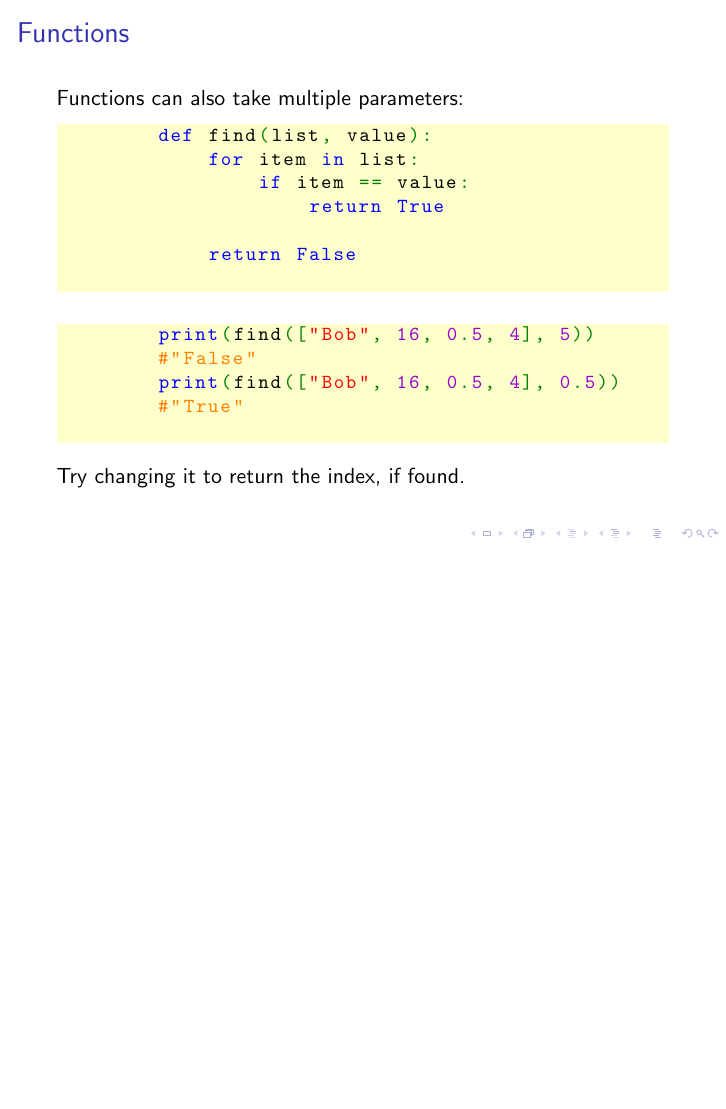
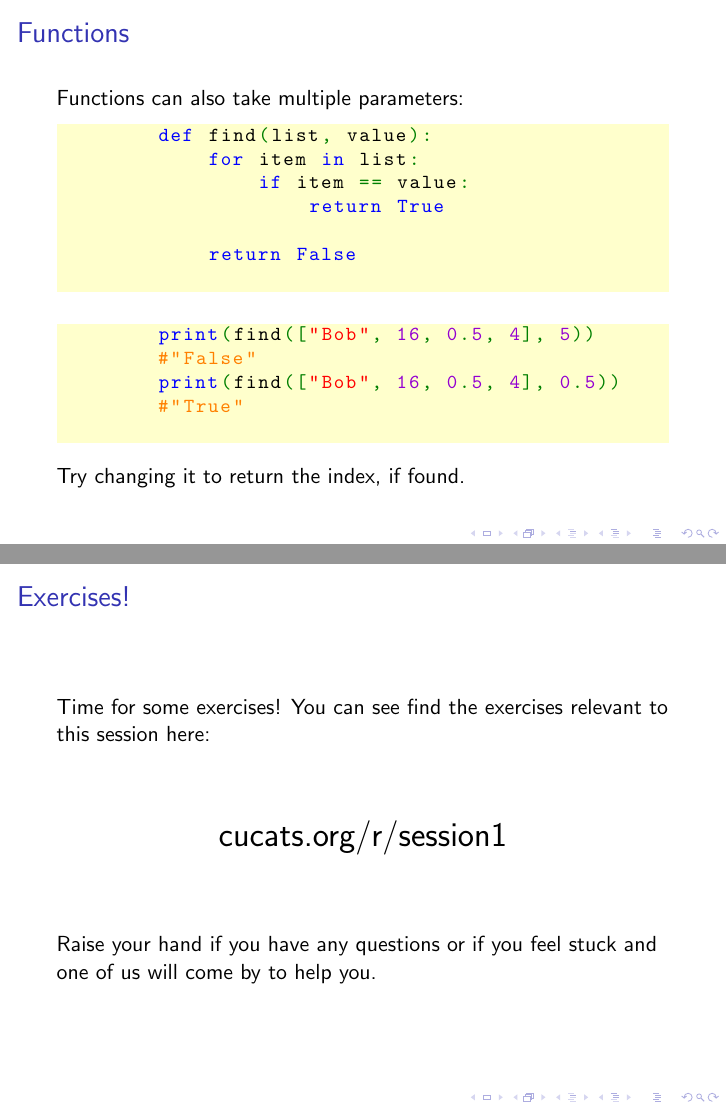
Before and after one commit to Fedjmike/cucats-python, LaTeX slides (tex/python-workshop-1.tex): page 59 of 59 before the commit and pages 59 and 60 of 60 after it, the two joined at a grey line, the shorter picture padded with empty space. Compiled offline with pdfLaTeX.

Commit message:
Added link to exercises at the end of workshop 1

```diff
--- a/tex/python-workshop-1.tex
+++ b/tex/python-workshop-1.tex
@@ -480,4 +480,13 @@
 
 		Try changing it to return the index, if found.
 	\end{frame}
+
+	\begin{frame}[fragile]
+		\frametitle{Exercises!}
+		Time for some exercises! You can see find the exercises relevant to this session here:
+		\vfill
+		\centerline{\LARGE cucats.org/r/session1}
+		\vfill
+		Raise your hand if you have any questions or if you feel stuck and one of us will come by to help you.
+	\end{frame}
 \end{document}
```
